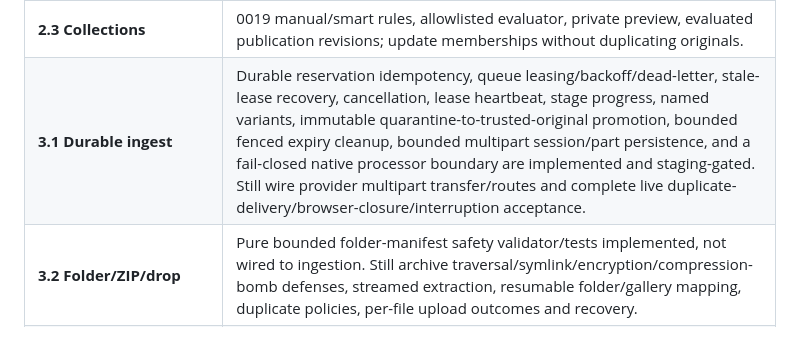
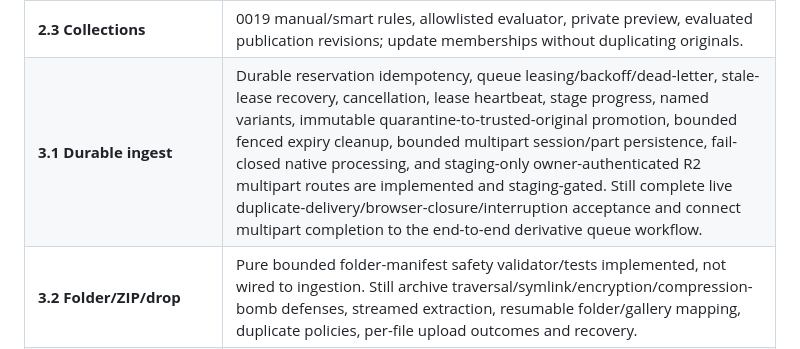
Before and after one commit to whittgoldsmithphoto/whitt-goldsmith-photography, a Markdown page: docs/BACKEND_REVISION_REMAINING.md, the part around the change. GitHub-like rendering.

Commit message:
docs: reconcile multipart capability status

```diff
--- a/docs/BACKEND_REVISION_REMAINING.md
+++ b/docs/BACKEND_REVISION_REMAINING.md
@@ -35,7 +35,7 @@ Current partial building blocks: typed API contracts/errors/cursors and bounded
 | **2.1 Memberships**             | 0017 migration/backfill and count reconciliation; preserve photo IDs/paid references; gallery membership order/caption/visibility, dual reads/writes; migrate proof/sports/quotes/delivery queries; two-gallery independence and rollback tests.                                                                                                                                                                                                                                                   |
 | **2.2 Library metadata/search** | Basic paginated owner filename/caption search implemented in Organizer. Still 0018 canonical keywords/labels/versions/provenance, safe EXIF/IPTC/XMP with timezone provenance, advanced indexed filters and bulk revision-safe metadata, approved-only public fields.                                                                                                                                                                                                                              |
 | **2.3 Collections**             | 0019 manual/smart rules, allowlisted evaluator, private preview, evaluated publication revisions; update memberships without duplicating originals.                                                                                                                                                                                                                                                                                                                                                |
-| **3.1 Durable ingest**          | Durable reservation idempotency, queue leasing/backoff/dead-letter, stale-lease recovery, cancellation, lease heartbeat, stage progress, named variants, immutable quarantine-to-trusted-original promotion, bounded fenced expiry cleanup, bounded multipart session/part persistence, and a fail-closed native processor boundary are implemented and staging-gated. Still wire provider multipart transfer/routes and complete live duplicate-delivery/browser-closure/interruption acceptance. |
+| **3.1 Durable ingest**          | Durable reservation idempotency, queue leasing/backoff/dead-letter, stale-lease recovery, cancellation, lease heartbeat, stage progress, named variants, immutable quarantine-to-trusted-original promotion, bounded fenced expiry cleanup, bounded multipart session/part persistence, fail-closed native processing, and staging-only owner-authenticated R2 multipart routes are implemented and staging-gated. Still complete live duplicate-delivery/browser-closure/interruption acceptance and connect multipart completion to the end-to-end derivative queue workflow. |
 | **3.2 Folder/ZIP/drop**         | Pure bounded folder-manifest safety validator/tests implemented, not wired to ingestion. Still archive traversal/symlink/encryption/compression-bomb defenses, streamed extraction, resumable folder/gallery mapping, duplicate policies, per-file upload outcomes and recovery.                                                                                                                                                                                                                   |
 | **3.3 Versions/formats**        | 0021 immutable versions and current-pointer audit/rollback; derivative/archive revision invalidation; replacement preserves prior original; live TIFF limits and separately tested RAW processor.                                                                                                                                                                                                                                                                                                  |
 | **4.1 Access**                  | 0022 shared policy evaluator for discovery/view/proof/free/purchased access; hashed scoped expiring invites, redemption/revocation; compatibility password grants; immediate all-surface revoke tests.                                                                                                                                                                                                                                                                                             |
```
Also changed, not shown: docs/BACKEND_CAPABILITY_MANIFEST.md (+1 -1 lines).
